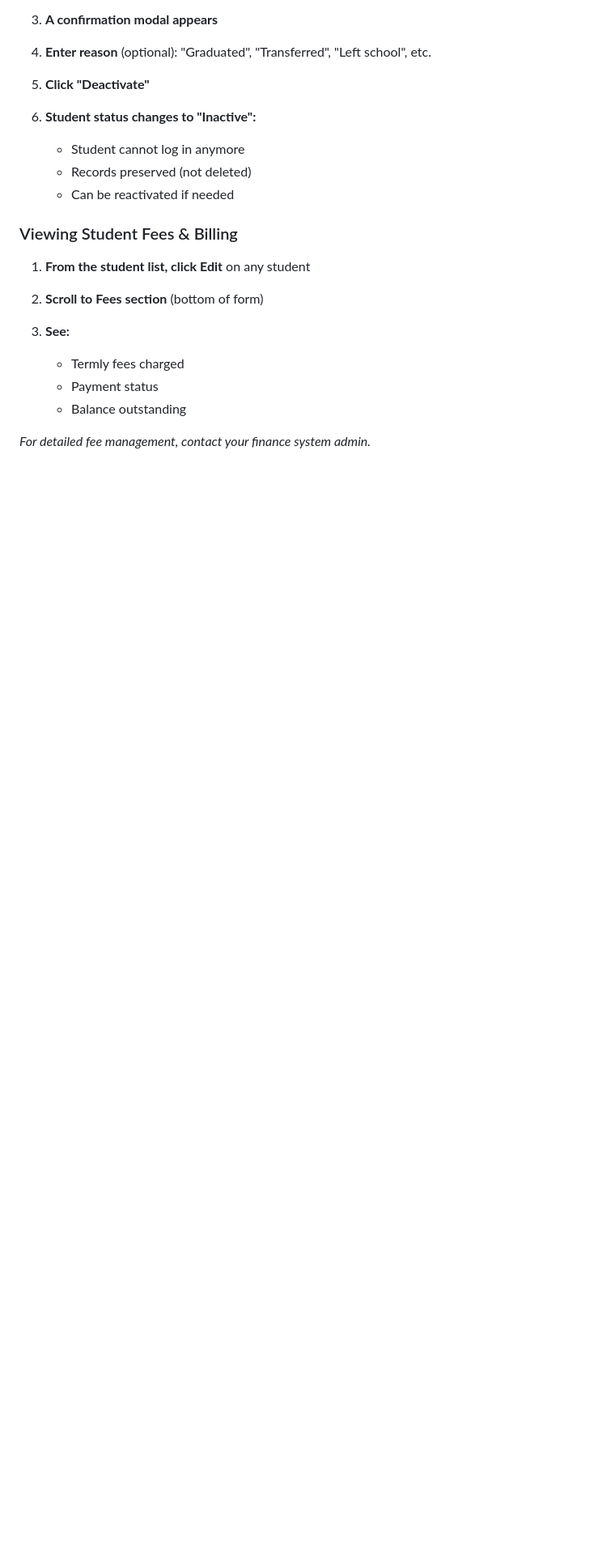
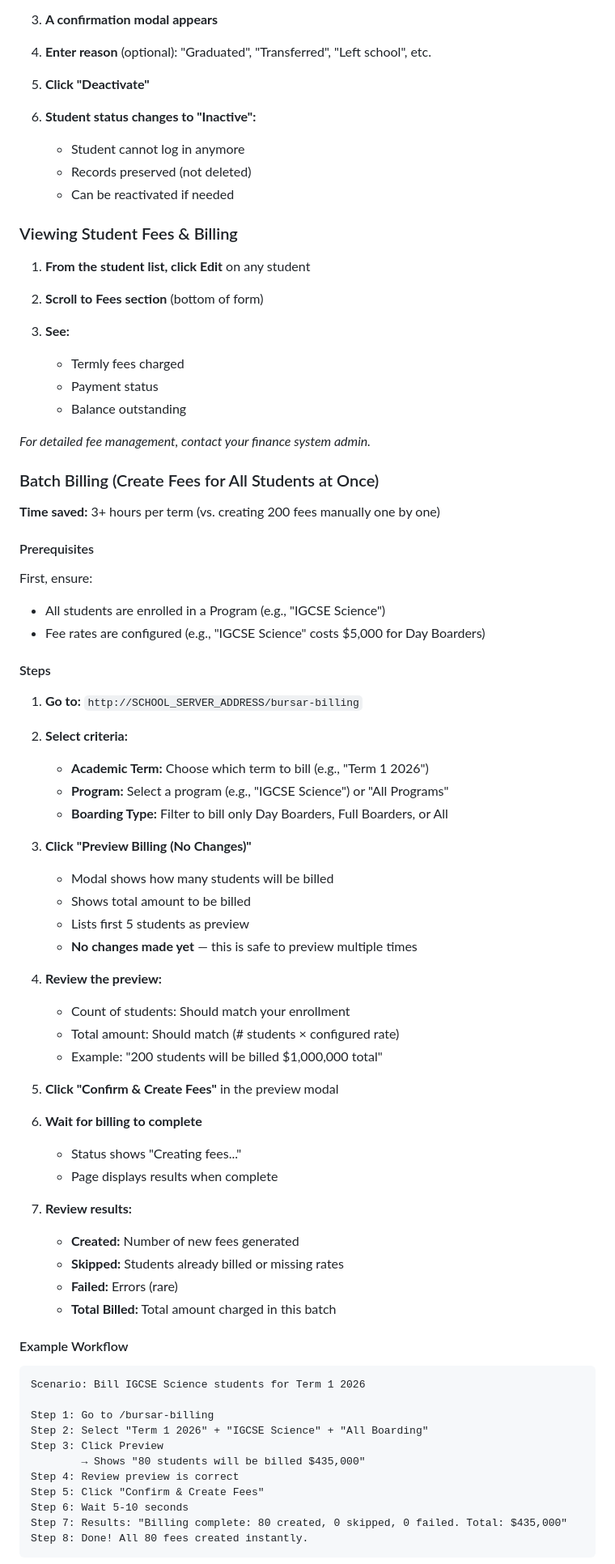
Before and after one commit to ttshava/edupro-sms, a Markdown page: USER_QUICKSTART.md, the part around one of its changes. Shown at 81% size. Drawn GitHub-style; blank space fills up the shorter version.

````diff
--- a/USER_QUICKSTART.md
+++ b/USER_QUICKSTART.md
@@ -424,3 +424,60 @@ When a student leaves the school:
 
 *For detailed fee management, contact your finance system admin.*
 
+### Batch Billing (Create Fees for All Students at Once)
+
+**Time saved:** 3+ hours per term (vs. creating 200 fees manually one by one)
+
+#### Prerequisites
+First, ensure:
+- All students are enrolled in a Program (e.g., "IGCSE Science")
+- Fee rates are configured (e.g., "IGCSE Science" costs $5,000 for Day Boarders)
+
+#### Steps
+
+1. **Go to:** `http://SCHOOL_SERVER_ADDRESS/bursar-billing`
+
+2. **Select criteria:**
+   - **Academic Term:** Choose which term to bill (e.g., "Term 1 2026")
+   - **Program:** Select a program (e.g., "IGCSE Science") or "All Programs"
+   - **Boarding Type:** Filter to bill only Day Boarders, Full Boarders, or All
+
+3. **Click "Preview Billing (No Changes)"**
+   - Modal shows how many students will be billed
+   - Shows total amount to be billed
+   - Lists first 5 students as preview
+   - **No changes made yet** — this is safe to preview multiple times
+
+4. **Review the preview:**
+   - Count of students: Should match your enrollment
+   - Total amount: Should match (# students × configured rate)
+   - Example: "200 students will be billed $1,000,000 total"
+
+5. **Click "Confirm & Create Fees"** in the preview modal
+
+6. **Wait for billing to complete**
+   - Status shows "Creating fees..."
+   - Page displays results when complete
+
+7. **Review results:**
+   - **Created:** Number of new fees generated
+   - **Skipped:** Students already billed or missing rates
+   - **Failed:** Errors (rare)
+   - **Total Billed:** Total amount charged in this batch
+
+#### Example Workflow
+
+```
+Scenario: Bill IGCSE Science students for Term 1 2026
+
+Step 1: Go to /bursar-billing
+Step 2: Select "Term 1 2026" + "IGCSE Science" + "All Boarding"
+Step 3: Click Preview
+        → Shows "80 students will be billed $435,000"
+Step 4: Review preview is correct
+Step 5: Click "Confirm & Create Fees"
+Step 6: Wait 5-10 seconds
+Step 7: Results: "Billing complete: 80 created, 0 skipped, 0 failed. Total: $435,000"
+Step 8: Done! All 80 fees created instantly.
+```
+
````
Also changed, not shown: other parts of USER_QUICKSTART.md (+16 -0 lines), PHASE_2_FEATURE_2_TESTS.md (added, +289 -0 lines), PHASE_2_TASKS.md (+2 -2 lines).
